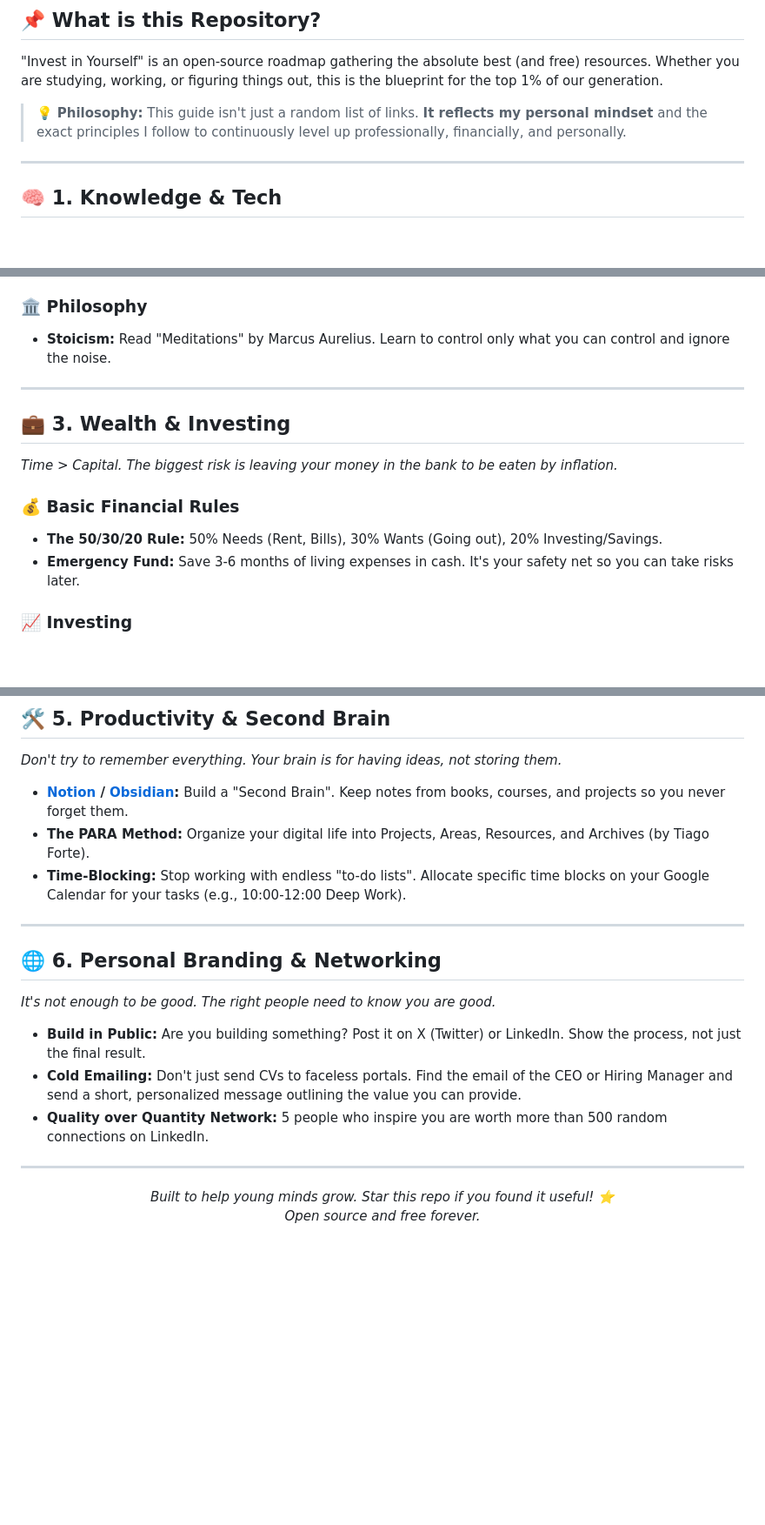
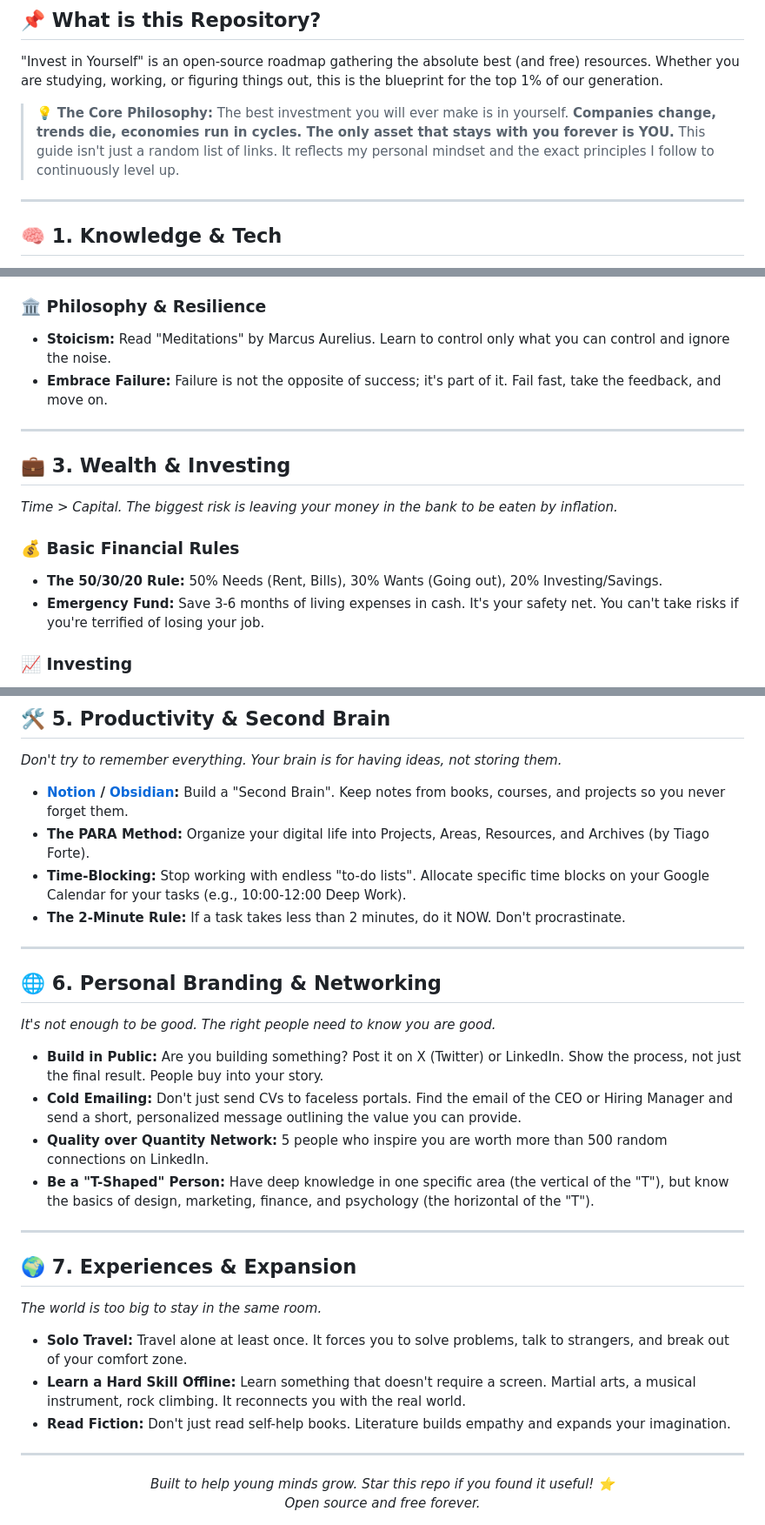
Before and after one commit to karidasd/invest-in-yourself, a Markdown page: README_EN.md, 3 parts joined by grey strips. Shown at 87% size. Rendered like a GitHub page; blank space fills up the shorter version.

```diff
--- a/README_EN.md
+++ b/README_EN.md
@@ -12,7 +12,7 @@
 
 "Invest in Yourself" is an open-source roadmap gathering the absolute best (and free) resources. Whether you are studying, working, or figuring things out, this is the blueprint for the top 1% of our generation.
 
-> 💡 **Philosophy:** This guide isn't just a random list of links. **It reflects my personal mindset** and the exact principles I follow to continuously level up professionally, financially, and personally.
+> 💡 **The Core Philosophy:** The best investment you will ever make is in yourself. **Companies change, trends die, economies run in cycles. The only asset that stays with you forever is YOU.** This guide isn't just a random list of links. It reflects my personal mindset and the exact principles I follow to continuously level up.
 
 ---
 
@@ -40,8 +40,9 @@
 - **[How to Win Friends and Influence People](https://en.wikipedia.org/wiki/How_to_Win_Friends_and_Influence_People) (Dale Carnegie):** The bible of human communication and networking.
 - **[Never Split the Difference](https://www.blackswanltd.com/never-split-the-difference) (Chris Voss):** Learn negotiation from a former FBI hostage negotiator. Crucial for life, career, and your salary.
 
-### 🏛️ Philosophy
+### 🏛️ Philosophy & Resilience
 - **Stoicism:** Read "Meditations" by Marcus Aurelius. Learn to control only what you can control and ignore the noise.
+- **Embrace Failure:** Failure is not the opposite of success; it's part of it. Fail fast, take the feedback, and move on.
 
 ---
 
@@ -50,7 +51,7 @@
 
 ### 💰 Basic Financial Rules
 - **The 50/30/20 Rule:** 50% Needs (Rent, Bills), 30% Wants (Going out), 20% Investing/Savings.
-- **Emergency Fund:** Save 3-6 months of living expenses in cash. It's your safety net so you can take risks later.
+- **Emergency Fund:** Save 3-6 months of living expenses in cash. It's your safety net. You can't take risks if you're terrified of losing your job.
 
 ### 📈 Investing
 - **Compound Interest:** Albert Einstein called it the "8th wonder of the world". Start in your 20s. Small amounts every month become a fortune in your 40s thanks to time.
@@ -81,15 +82,26 @@
 - **[Notion](https://www.notion.so/) / [Obsidian](https://obsidian.md/):** Build a "Second Brain". Keep notes from books, courses, and projects so you never forget them.
 - **The PARA Method:** Organize your digital life into Projects, Areas, Resources, and Archives (by Tiago Forte).
 - **Time-Blocking:** Stop working with endless "to-do lists". Allocate specific time blocks on your Google Calendar for your tasks (e.g., 10:00-12:00 Deep Work).
+- **The 2-Minute Rule:** If a task takes less than 2 minutes, do it NOW. Don't procrastinate.
 
 ---
 
 ## 🌐 6. Personal Branding & Networking
 *It's not enough to be good. The right people need to know you are good.*
 
-- **Build in Public:** Are you building something? Post it on X (Twitter) or LinkedIn. Show the process, not just the final result.
+- **Build in Public:** Are you building something? Post it on X (Twitter) or LinkedIn. Show the process, not just the final result. People buy into your story.
 - **Cold Emailing:** Don't just send CVs to faceless portals. Find the email of the CEO or Hiring Manager and send a short, personalized message outlining the value you can provide.
 - **Quality over Quantity Network:** 5 people who inspire you are worth more than 500 random connections on LinkedIn.
+- **Be a "T-Shaped" Person:** Have deep knowledge in one specific area (the vertical of the "T"), but know the basics of design, marketing, finance, and psychology (the horizontal of the "T").
+
+---
+
+## 🌍 7. Experiences & Expansion
+*The world is too big to stay in the same room.*
+
+- **Solo Travel:** Travel alone at least once. It forces you to solve problems, talk to strangers, and break out of your comfort zone.
+- **Learn a Hard Skill Offline:** Learn something that doesn't require a screen. Martial arts, a musical instrument, rock climbing. It reconnects you with the real world.
+- **Read Fiction:** Don't just read self-help books. Literature builds empathy and expands your imagination.
 
 ---
 
```
Also changed, not shown: other parts of README_EN.md (+1 -1 lines), README.md (+17 -5 lines).
